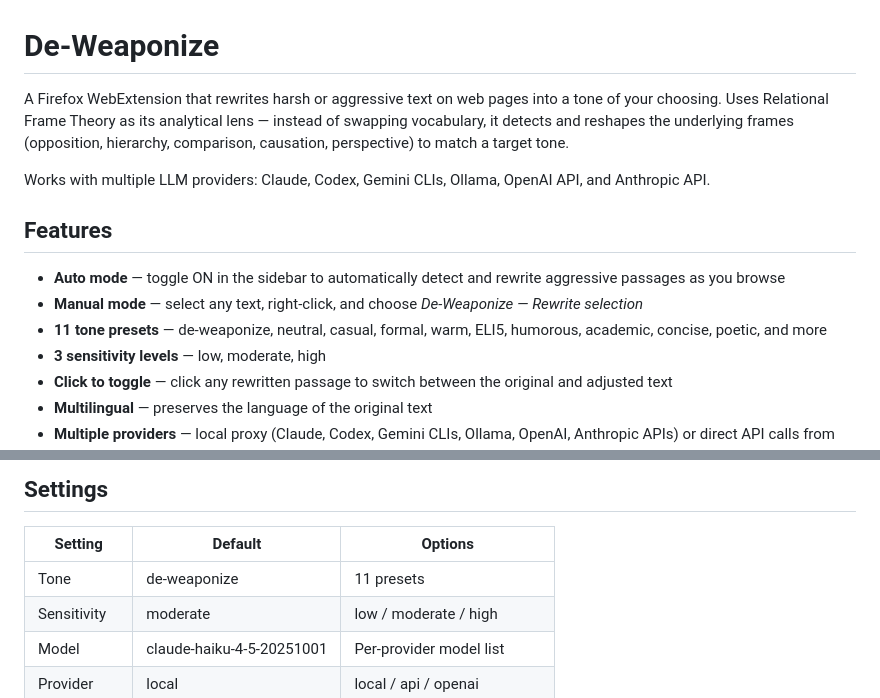
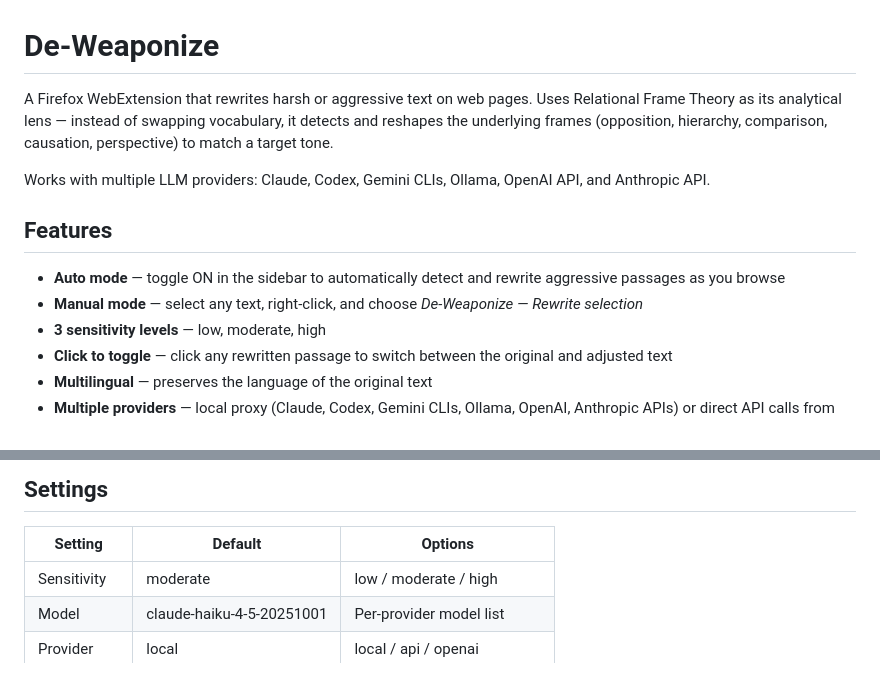
Before and after one commit to aghast10/deweaponize, a Markdown page: README.md, 2 parts joined by grey strips. GitHub-like rendering.

Commit message:
Remove tone selection references from README

```diff
--- a/README.md
+++ b/README.md
@@ -1,6 +1,6 @@
 # De-Weaponize
 
-A Firefox WebExtension that rewrites harsh or aggressive text on web pages into a tone of your choosing. Uses Relational Frame Theory as its analytical lens — instead of swapping vocabulary, it detects and reshapes the underlying frames (opposition, hierarchy, comparison, causation, perspective) to match a target tone.
+A Firefox WebExtension that rewrites harsh or aggressive text on web pages. Uses Relational Frame Theory as its analytical lens — instead of swapping vocabulary, it detects and reshapes the underlying frames (opposition, hierarchy, comparison, causation, perspective) to match a target tone.
 
 Works with multiple LLM providers: Claude, Codex, Gemini CLIs, Ollama, OpenAI API, and Anthropic API.
 
@@ -8,7 +8,6 @@ Works with multiple LLM providers: Claude, Codex, Gemini CLIs, Ollama, OpenAI AP
 
 - **Auto mode** — toggle ON in the sidebar to automatically detect and rewrite aggressive passages as you browse
 - **Manual mode** — select any text, right-click, and choose *De-Weaponize — Rewrite selection*
-- **11 tone presets** — de-weaponize, neutral, casual, formal, warm, ELI5, humorous, academic, concise, poetic, and more
 - **3 sensitivity levels** — low, moderate, high
 - **Click to toggle** — click any rewritten passage to switch between the original and adjusted text
 - **Multilingual** — preserves the language of the original text
@@ -94,7 +93,6 @@ Open the **Settings** page (link in sidebar footer), set **Provider** to *Anthro
 
 | Setting | Default | Options |
 |---------|---------|---------|
-| Tone | de-weaponize | 11 presets |
 | Sensitivity | moderate | low / moderate / high |
 | Model | claude-haiku-4-5-20251001 | Per-provider model list |
 | Provider | local | local / api / openai |
```
